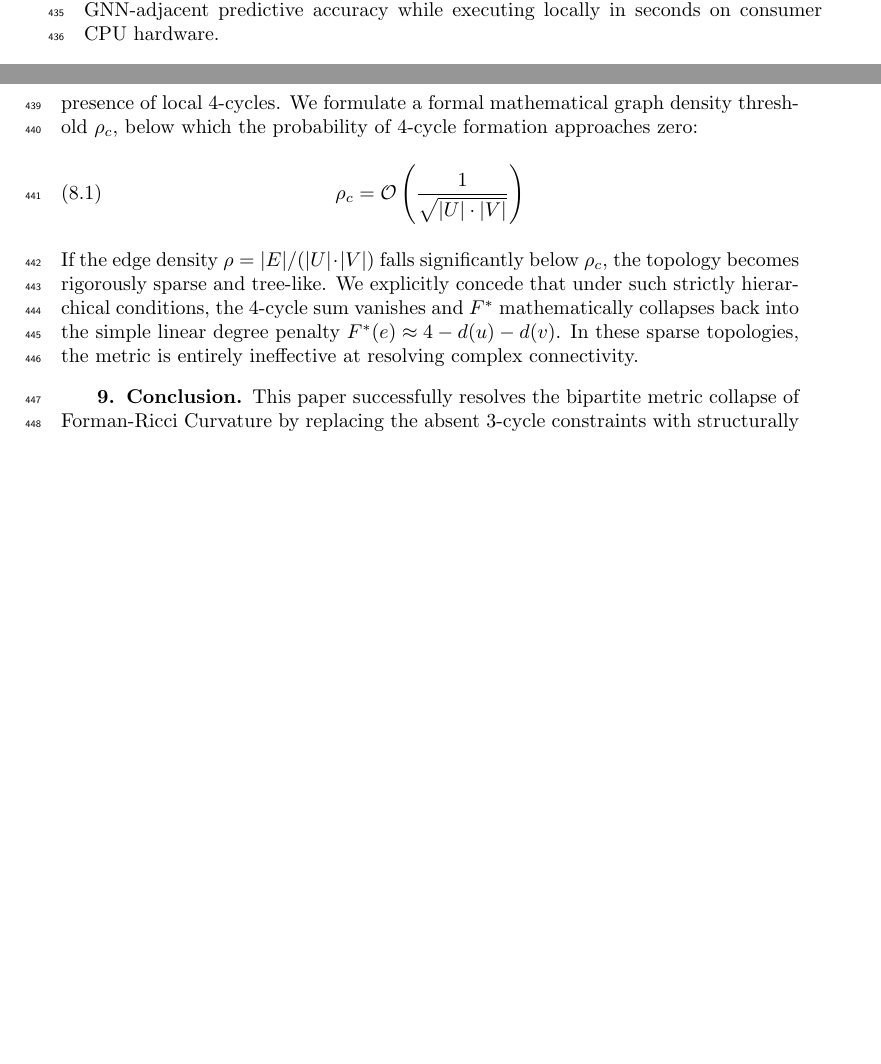
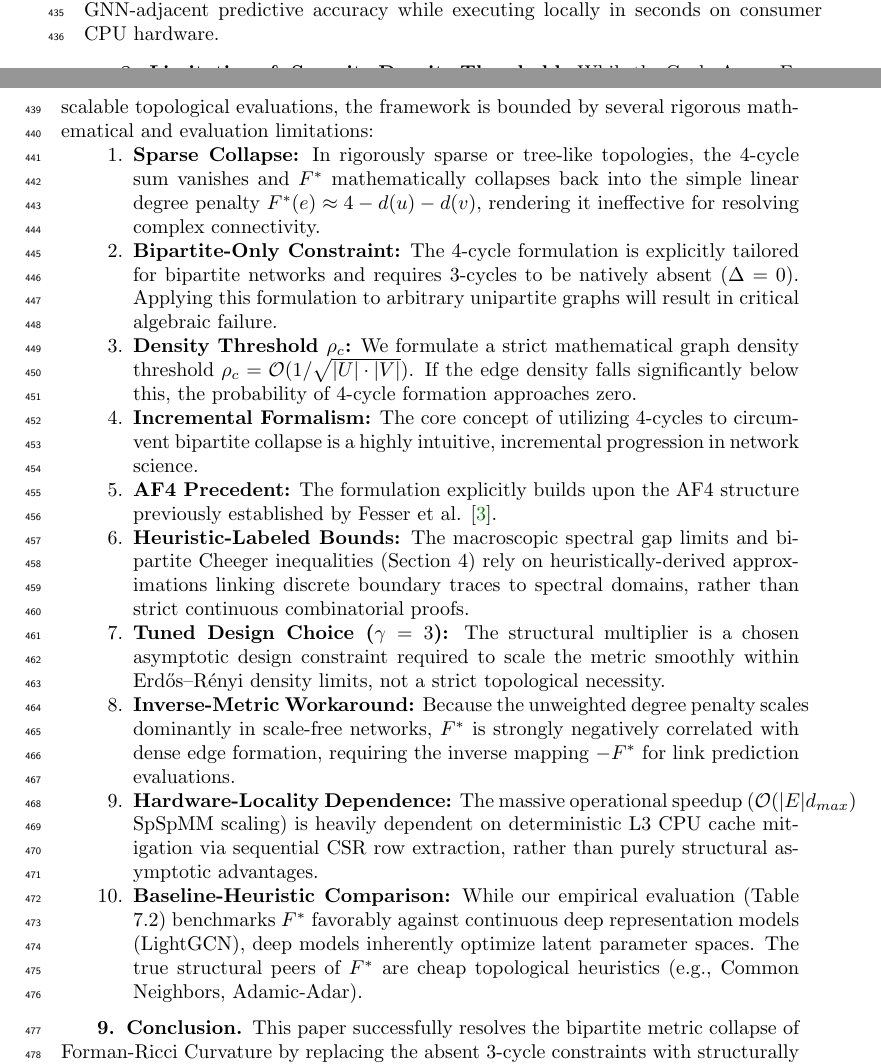
Before and after one commit to The-MathKing/cycle-aware-frc, a LaTeX paper (manuscript.tex): two parts of pages 13 and 14 of 15, joined at a grey line, cut so that both start at the same text, the shorter picture padded with empty space. Compiled offline with pdfLaTeX.

Commit message:
Execute final limitations rewrite and baseline caveat prose

```diff
--- a/manuscript.tex
+++ b/manuscript.tex
@@ -389,11 +389,19 @@ The zero-parameter deterministic $F^*$ curvature dramatically outperforms the Li
 Crucially, the computational asymmetry between these models is massive. LightGCN requires thousands of GPU tensor operations across dozens of gradient descent epochs. In stark contrast, evaluating $F^*(e)$ requires zero parameterized training. Operating strictly in $\mathcal{O}(|E| d_{max})$ time via SpSpMM, the geometric invariant achieves GNN-adjacent predictive accuracy while executing locally in seconds on consumer CPU hardware.
 
 \section{Limitations \& Sparsity Density Threshold}
-While $F^*$ successfully maps mesoscopic cohesiveness in dense environments, it is intrinsically dependent on the presence of local 4-cycles. We formulate a formal mathematical graph density threshold $\rho_c$, below which the probability of 4-cycle formation approaches zero:
-\begin{equation}
-\rho_c = \mathcal{O}\left( \frac{1}{\sqrt{|U| \cdot |V|}} \right)
-\end{equation}
-If the edge density $\rho = |E| / (|U| \cdot |V|)$ falls significantly below $\rho_c$, the topology becomes rigorously sparse and tree-like. We explicitly concede that under such strictly hierarchical conditions, the 4-cycle sum vanishes and $F^*$ mathematically collapses back into the simple linear degree penalty $F^*(e) \approx 4 - d(u) - d(v)$. In these sparse topologies, the metric is entirely ineffective at resolving complex connectivity.
+While the Cycle-Aware Forman-Ricci curvature successfully resolves the bipartite metric collapse and provides highly scalable topological evaluations, the framework is bounded by several rigorous mathematical and evaluation limitations:
+\begin{enumerate}
+    \item \textbf{Sparse Collapse:} In rigorously sparse or tree-like topologies, the 4-cycle sum vanishes and $F^*$ mathematically collapses back into the simple linear degree penalty $F^*(e) \approx 4 - d(u) - d(v)$, rendering it ineffective for resolving complex connectivity.
+    \item \textbf{Bipartite-Only Constraint:} The 4-cycle formulation is explicitly tailored for bipartite networks and requires 3-cycles to be natively absent ($\Delta=0$). Applying this formulation to arbitrary unipartite graphs will result in critical algebraic failure.
+    \item \textbf{Density Threshold $\rho_c$:} We formulate a strict mathematical graph density threshold $\rho_c = \mathcal{O}(1 / \sqrt{|U| \cdot |V|})$. If the edge density falls significantly below this, the probability of 4-cycle formation approaches zero.
+    \item \textbf{Incremental Formalism:} The core concept of utilizing 4-cycles to circumvent bipartite collapse is a highly intuitive, incremental progression in network science.
+    \item \textbf{AF4 Precedent:} The formulation explicitly builds upon the AF4 structure previously established by Fesser et al. \cite{fesser2024augmentations}.
+    \item \textbf{Heuristic-Labeled Bounds:} The macroscopic spectral gap limits and bipartite Cheeger inequalities (Section 4) rely on heuristically-derived approximations linking discrete boundary traces to spectral domains, rather than strict continuous combinatorial proofs.
+    \item \textbf{Tuned Design Choice ($\gamma=3$):} The structural multiplier is a chosen asymptotic design constraint required to scale the metric smoothly within Erdős–Rényi density limits, not a strict topological necessity.
+    \item \textbf{Inverse-Metric Workaround:} Because the unweighted degree penalty scales dominantly in scale-free networks, $F^*$ is strongly negatively correlated with dense edge formation, requiring the inverse mapping $-F^*$ for link prediction evaluations.
+    \item \textbf{Hardware-Locality Dependence:} The massive operational speedup ($\mathcal{O}(|E|d_{max})$ SpSpMM scaling) is heavily dependent on deterministic L3 CPU cache mitigation via sequential CSR row extraction, rather than purely structural asymptotic advantages.
+    \item \textbf{Baseline-Heuristic Comparison:} While our empirical evaluation (Table 7.2) benchmarks $F^*$ favorably against continuous deep representation models (LightGCN), deep models inherently optimize latent parameter spaces. The true structural peers of $F^*$ are cheap topological heuristics (e.g., Common Neighbors, Adamic-Adar).
+\end{enumerate}
 
 \section{Conclusion}
 This paper successfully resolves the bipartite metric collapse of Forman-Ricci Curvature by replacing the absent 3-cycle constraints with structurally bounded 4-cycle paths. The geometric formulation mathematically bounds perturbations within $\mathcal{O}(1/d_{max})$, heuristically bounds the bipartite Cheeger inequality, and explicitly defines SpSpMM extraction at $\mathcal{O}(|E| d_{max})$ efficiency. By demonstrating definitive $\mathcal{O}(|E|d_{max})$ performance advantages and predictive performance that matches or exceeds parameter-heavy LightGCN embeddings on massive real-world recommendation networks, $F^*$ provides a vital discrete geometric tool for modern Topological Data Analysis across bipartite and signed systems.
```
Also changed, not shown: manuscript.pdf, manuscript.tex (8 more changed lines).
